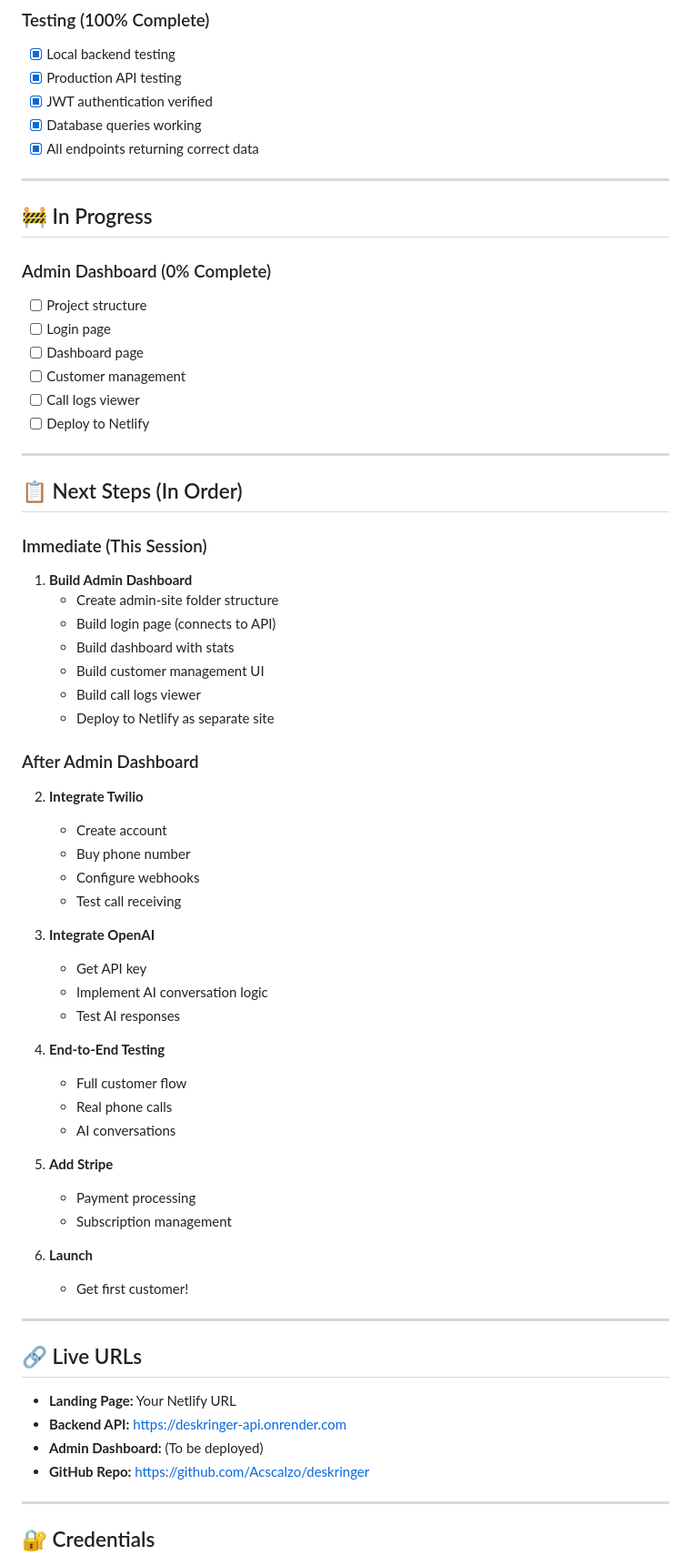
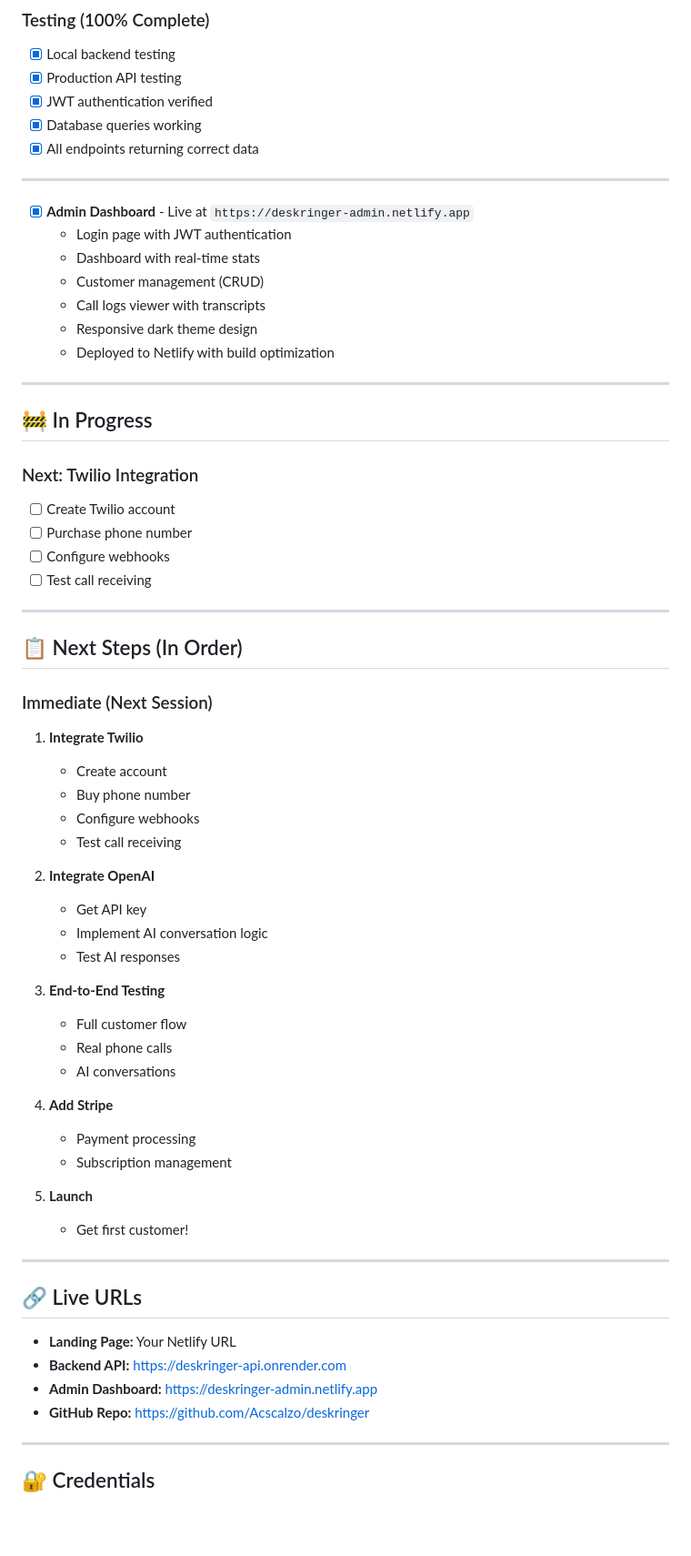
Before and after one commit to Acscalzo/deskringer, a Markdown page: PROJECT_STATUS.md, the part around one of its changes. Shown at 91% size. GitHub-like rendering; blank space fills up the shorter version.

Commit message:
Update project status: Admin dashboard deployed
- Admin dashboard now live at https://deskringer-admin.netlify.app
- All admin features functional (login, dashboard, customers, calls)
- Updated integrations status and next steps
- Ready for Twilio integration

🤖 Generated with [Claude Code](https://claude.com/claude-code)

Co-Authored-By: Claude Sonnet 4.5 <noreply@anthropic.com>

```diff
--- a/PROJECT_STATUS.md
+++ b/PROJECT_STATUS.md
@@ -45,51 +45,50 @@
 
 ---
 
+- [x] **Admin Dashboard** - Live at `https://deskringer-admin.netlify.app`
+  - Login page with JWT authentication
+  - Dashboard with real-time stats
+  - Customer management (CRUD)
+  - Call logs viewer with transcripts
+  - Responsive dark theme design
+  - Deployed to Netlify with build optimization
+
+---
+
 ## 🚧 In Progress
 
-### Admin Dashboard (0% Complete)
-- [ ] Project structure
-- [ ] Login page
-- [ ] Dashboard page
-- [ ] Customer management
-- [ ] Call logs viewer
-- [ ] Deploy to Netlify
+### Next: Twilio Integration
+- [ ] Create Twilio account
+- [ ] Purchase phone number
+- [ ] Configure webhooks
+- [ ] Test call receiving
 
 ---
 
 ## 📋 Next Steps (In Order)
 
-### Immediate (This Session)
-1. **Build Admin Dashboard**
-   - Create admin-site folder structure
-   - Build login page (connects to API)
-   - Build dashboard with stats
-   - Build customer management UI
-   - Build call logs viewer
-   - Deploy to Netlify as separate site
-
-### After Admin Dashboard
-2. **Integrate Twilio**
+### Immediate (Next Session)
+1. **Integrate Twilio**
    - Create account
    - Buy phone number
    - Configure webhooks
    - Test call receiving
 
-3. **Integrate OpenAI**
+2. **Integrate OpenAI**
    - Get API key
    - Implement AI conversation logic
    - Test AI responses
 
-4. **End-to-End Testing**
+3. **End-to-End Testing**
    - Full customer flow
    - Real phone calls
    - AI conversations
 
-5. **Add Stripe**
+4. **Add Stripe**
    - Payment processing
    - Subscription management
 
-6. **Launch**
+5. **Launch**
    - Get first customer!
 
 ---
@@ -98,7 +97,7 @@
 
 - **Landing Page:** Your Netlify URL
 - **Backend API:** https://deskringer-api.onrender.com
-- **Admin Dashboard:** (To be deployed)
+- **Admin Dashboard:** https://deskringer-admin.netlify.app
 - **GitHub Repo:** https://github.com/Acscalzo/deskringer
 
 ---
```
Also changed, not shown: other parts of PROJECT_STATUS.md (+14 -12 lines).
